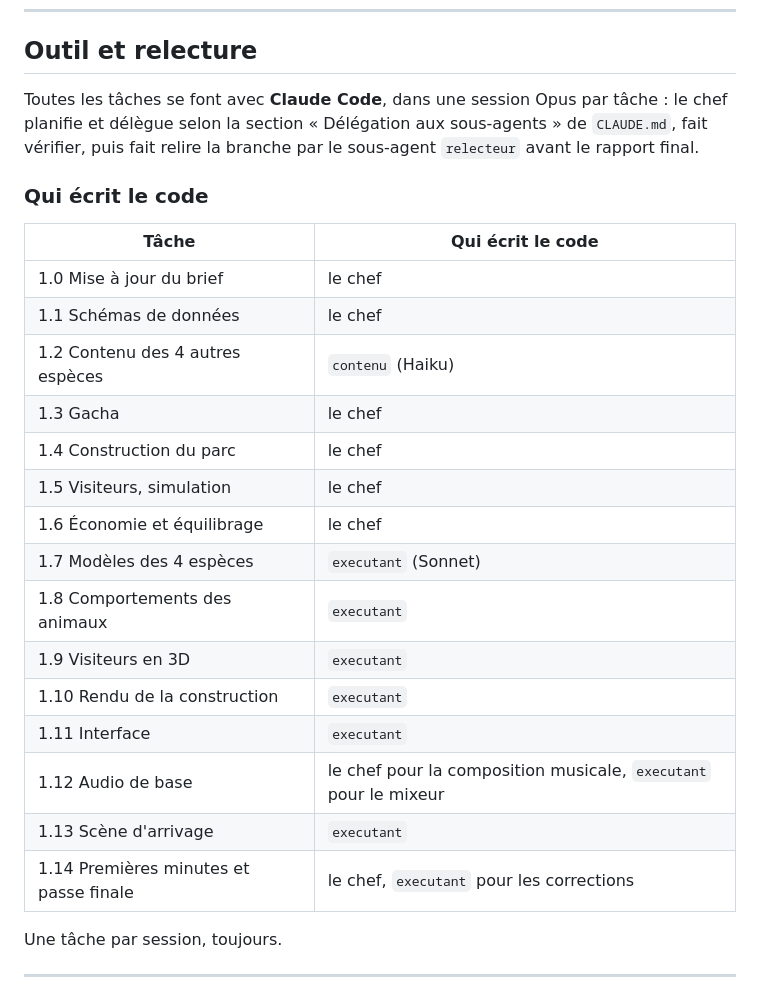
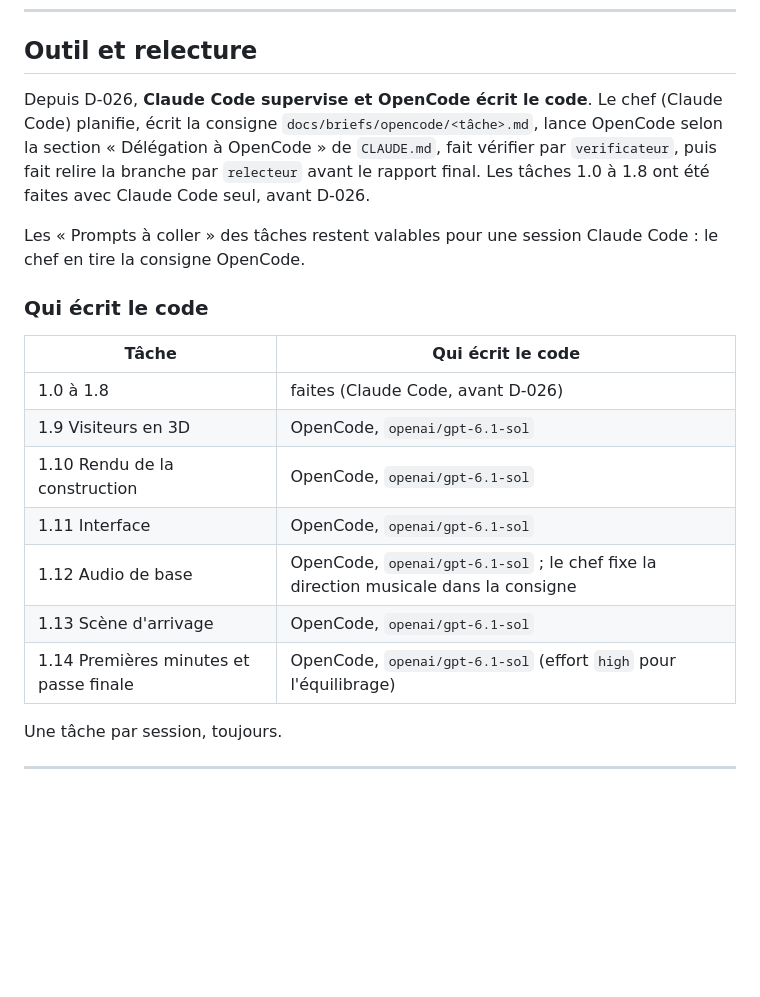
Before and after one commit to Pinocchi00/Zoo-Tycoon, a Markdown page: docs/briefs/phase-1.md, the part around the change. Rendered like a GitHub page; blank space fills up the shorter version.

```diff
--- a/docs/briefs/phase-1.md
+++ b/docs/briefs/phase-1.md
@@ -59,27 +59,21 @@ Ces règles complètent le GDD. Elles sont reportées dans `docs/decisions.md` p
 
 ## Outil et relecture
 
-Toutes les tâches se font avec **Claude Code**, dans une session Opus par tâche : le chef planifie et délègue selon la section « Délégation aux sous-agents » de `CLAUDE.md`, fait vérifier, puis fait relire la branche par le sous-agent `relecteur` avant le rapport final.
+Depuis D-026, **Claude Code supervise et OpenCode écrit le code**. Le chef (Claude Code) planifie, écrit la consigne `docs/briefs/opencode/<tâche>.md`, lance OpenCode selon la section « Délégation à OpenCode » de `CLAUDE.md`, fait vérifier par `verificateur`, puis fait relire la branche par `relecteur` avant le rapport final. Les tâches 1.0 à 1.8 ont été faites avec Claude Code seul, avant D-026.
+
+Les « Prompts à coller » des tâches restent valables pour une session Claude Code : le chef en tire la consigne OpenCode.
 
 ### Qui écrit le code
 
 | Tâche | Qui écrit le code |
 | --- | --- |
-| 1.0 Mise à jour du brief | le chef |
-| 1.1 Schémas de données | le chef |
-| 1.2 Contenu des 4 autres espèces | `contenu` (Haiku) |
-| 1.3 Gacha | le chef |
-| 1.4 Construction du parc | le chef |
-| 1.5 Visiteurs, simulation | le chef |
-| 1.6 Économie et équilibrage | le chef |
-| 1.7 Modèles des 4 espèces | `executant` (Sonnet) |
-| 1.8 Comportements des animaux | `executant` |
-| 1.9 Visiteurs en 3D | `executant` |
-| 1.10 Rendu de la construction | `executant` |
-| 1.11 Interface | `executant` |
-| 1.12 Audio de base | le chef pour la composition musicale, `executant` pour le mixeur |
-| 1.13 Scène d'arrivage | `executant` |
-| 1.14 Premières minutes et passe finale | le chef, `executant` pour les corrections |
+| 1.0 à 1.8 | faites (Claude Code, avant D-026) |
+| 1.9 Visiteurs en 3D | OpenCode, `openai/gpt-6.1-sol` |
+| 1.10 Rendu de la construction | OpenCode, `openai/gpt-6.1-sol` |
+| 1.11 Interface | OpenCode, `openai/gpt-6.1-sol` |
+| 1.12 Audio de base | OpenCode, `openai/gpt-6.1-sol` ; le chef fixe la direction musicale dans la consigne |
+| 1.13 Scène d'arrivage | OpenCode, `openai/gpt-6.1-sol` |
+| 1.14 Premières minutes et passe finale | OpenCode, `openai/gpt-6.1-sol` (effort `high` pour l'équilibrage) |
 
 Une tâche par session, toujours.
 
```
Also changed, not shown: CLAUDE.md (+25 -11 lines), docs/decisions.md (+19 -0 lines).
